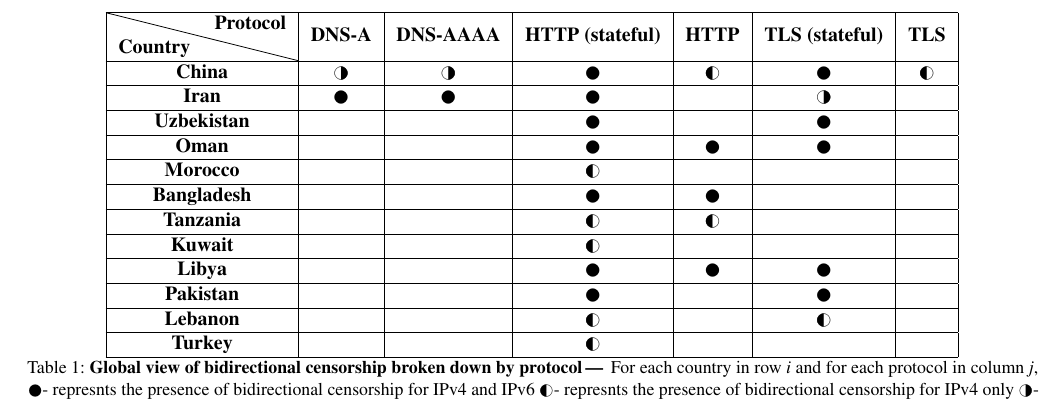
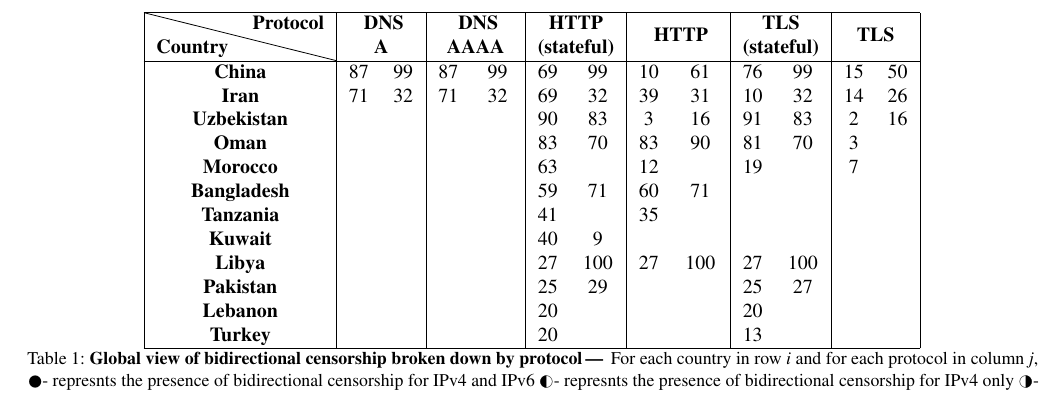
Before and after one commit to jmwample/protoscan, a LaTeX paper (paper/main.tex, which reads paper/figures.tex): part of page 5 of 10, cut so that both start at the same text. Compiled offline with pdfLaTeX; a LaTeX package or settings file that is missing is left out.

Commit message:
general table

```diff
--- a/paper/figures.tex
+++ b/paper/figures.tex
@@ -1219,4 +1219,3 @@ Anguilla (AI)         &     1  & \cellcolor{red5}  25.9\% & \cellcolor{green0} 1
 
 \newcommand{\PrevalenceGeneral}{\begin{table*}
     \centering
-\begin{tabular}{|c|l|l|c|l|c|l|}
@@ -1227 +1225,0 @@ Anguilla (AI)         &     1  & \cellcolor{red5}  25.9\% & \cellcolor{green0} 1
-\hline
@@ -1247,5 +1226,15 @@ Anguilla (AI)         &     1  & \cellcolor{red5}  25.9\% & \cellcolor{green0} 1
-\hline
-\textbf{Turkey}                                                     &                                   &                                   & \LEFTcircle                                   &                                  & \multicolumn{1}{l|}{}                        &                                   \\
+    \textbf{China}                                & 87 & 99                                                                                     & 87 & 99                                                                                          & 69 & 99                                                                                          & 10 & 61                                  & 76 & 99                                                                                         & 15 & 50                            \\
+    \textbf{Iran}                                 & 71 & 32                                                                                     & 71 & 32                                                                                          & 69 & 32                                                                                          & 39 & 31                                  & 10 & 32                                                                                         & 14 & 26                            \\
+    \textbf{Uzbekistan}                           &    &                                                                                        &    &                                                                                             & 90 & 83                                                                                          & 3  & 16                                  & 91 & 83                                                                                         & 2  & 16                            \\
+    \textbf{Oman}                                 &    &                                                                                        &    &                                                                                             & 83 & 70                                                                                          & 83 & 90                                  & 81 & 70                                                                                         & 3  &                               \\
+    \textbf{Morocco}                              &    &                                                                                        &    &                                                                                             & 63 &                                                                                             & 12 &                                     & 19 &                                                                                            & 7  &                               \\
+    \textbf{Bangladesh}                           &    &                                                                                        &    &                                                                                             & 59 & 71                                                                                          & 60 & 71                                  &    &                                                                                            &    &                               \\
+    \textbf{Tanzania}                             &    &                                                                                        &    &                                                                                             & 41 &                                                                                             & 35 &                                     &    &                                                                                            &    &                               \\
+    \textbf{Kuwait}                               &    &                                                                                        &    &                                                                                             & 40 & 9                                                                                           &    &                                     &    &                                                                                            &    &                               \\
+    \textbf{Libya}                                &    &                                                                                        &    &                                                                                             & 27 & 100                                                                                         & 27 & 100                                 & 27 & 100                                                                                        &    &                               \\
+    \textbf{Pakistan}                             &    &                                                                                        &    &                                                                                             & 25 & 29                                                                                          &    &                                     & 25 & 27                                                                                         &    &                               \\
+    \textbf{Lebanon}                              &    &                                                                                        &    &                                                                                             & 20 &                                                                                             &    &                                     & 20 &                                                                                            &    &                               \\
+    \textbf{Turkey}                               &    &                                                                                        &    &                                                                                             & 20 &                                                                                             &    &                                     & 13 &                                                                                            &    &                               \\
     \hline
     \end{tabular}
     \caption{\textbf{\textbf{Global view of bidirectional censorship broken down by protocol}\,---\,}
```
Also changed, not shown: paper/figures.tex (24 more changed lines). Lines whose indentation alone changed are shown as unchanged.
